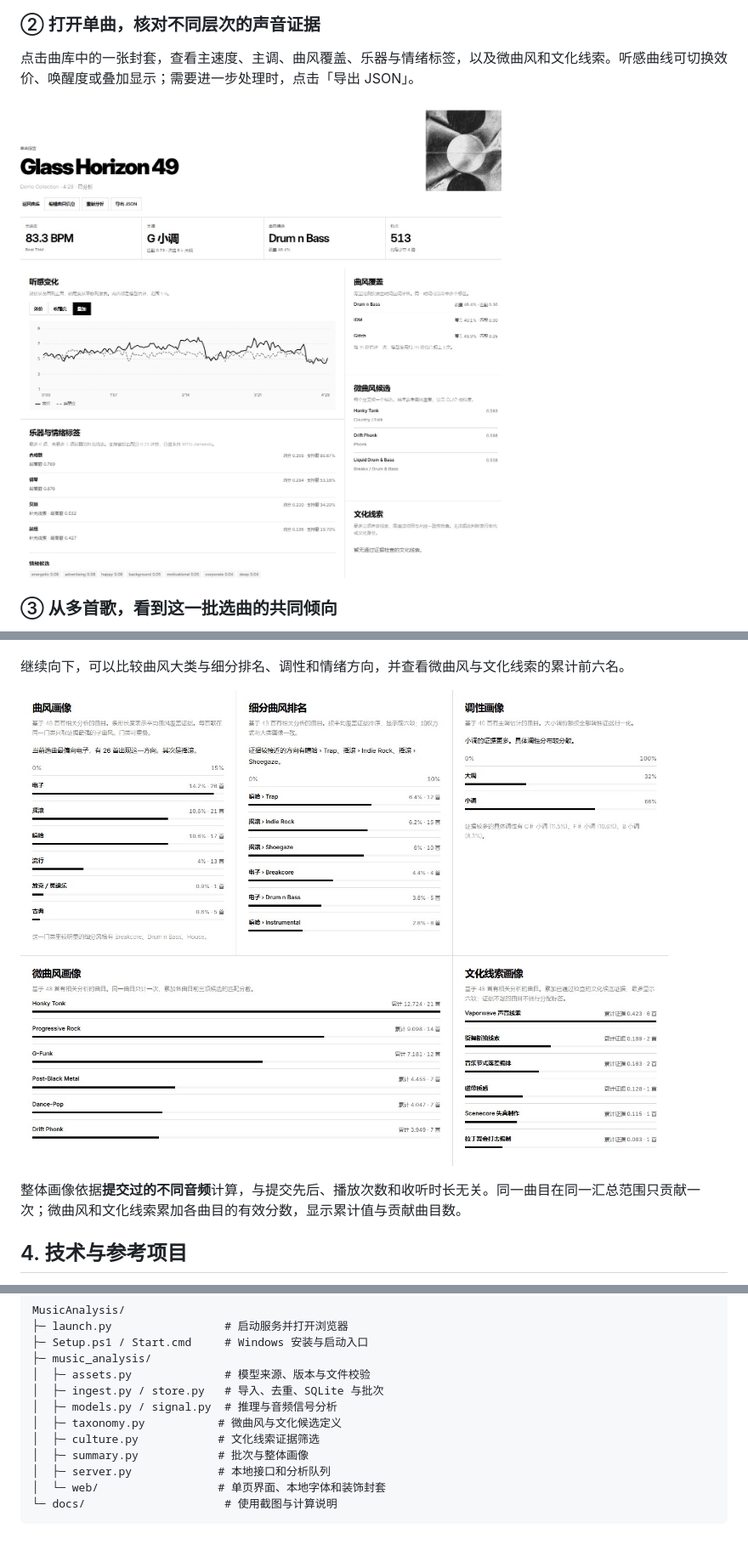
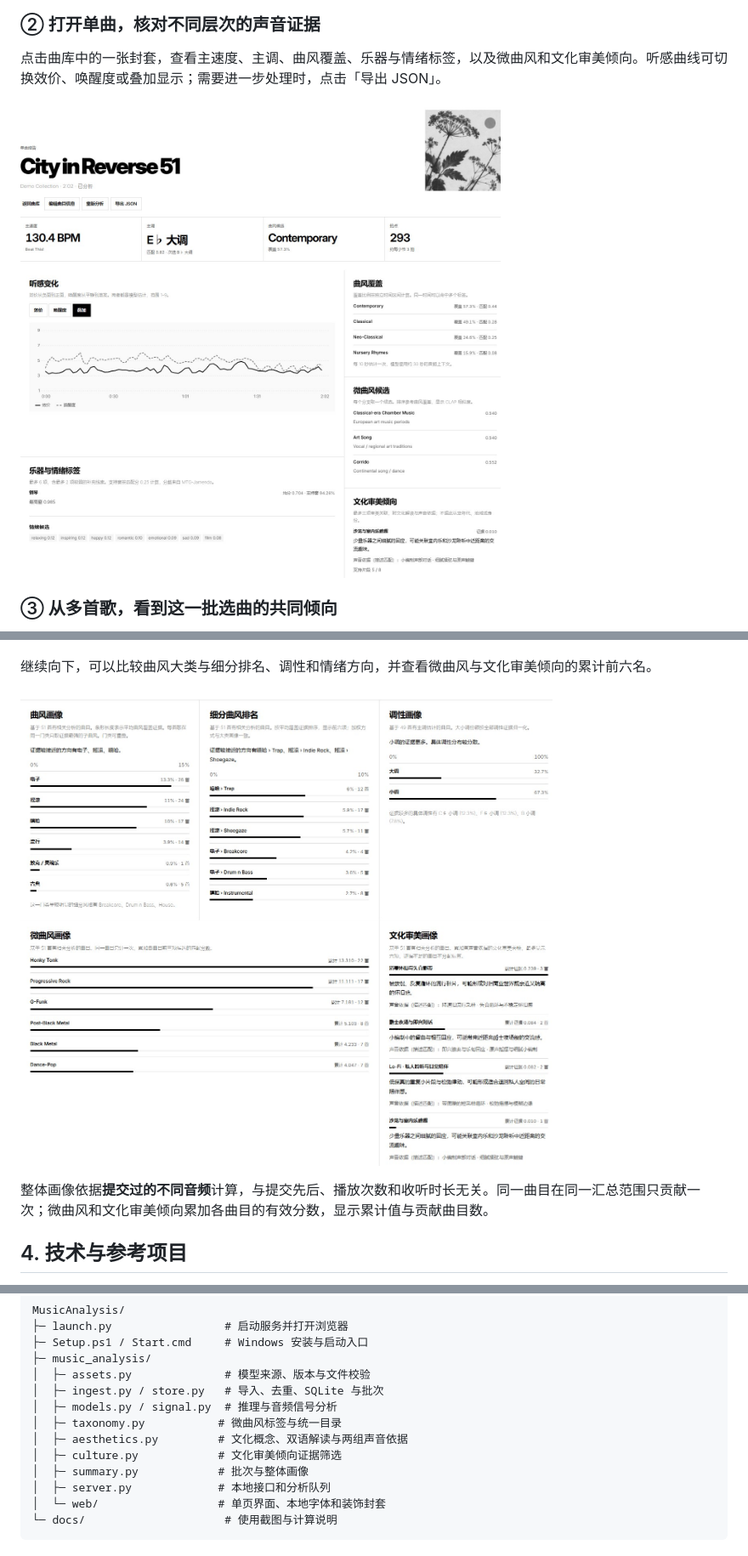
Before and after one commit to White-Lulu/MusicAnalysis, a Markdown page: README.md, 3 parts joined by grey strips. Shown at 85% size. Rendered like a GitHub page; pictures changed too: docs/images/02-track-analysis.jpg, docs/images/04-collection-directions.jpg.

Commit message:
Add evidence-backed cultural aesthetic concepts and readings

```diff
--- a/README.md
+++ b/README.md
@@ -41,5 +41,5 @@ MusicAnalysis 是一个面向 Windows 的本地音乐分析应用。导入歌曲
 
 ### ② 打开单曲，核对不同层次的声音证据
 
-点击曲库中的一张封套，查看主速度、主调、曲风覆盖、乐器与情绪标签，以及微曲风和文化线索。听感曲线可切换效价、唤醒度或叠加显示；需要进一步处理时，点击「导出 JSON」。
+点击曲库中的一张封套，查看主速度、主调、曲风覆盖、乐器与情绪标签，以及微曲风和文化审美倾向。听感曲线可切换效价、唤醒度或叠加显示；需要进一步处理时，点击「导出 JSON」。
 
@@ -51,5 +51,5 @@ MusicAnalysis 是一个面向 Windows 的本地音乐分析应用。导入歌曲
 
 ![批次与整体画像。听感散点图旁给出推动感、情绪底色、集中度与曲内起伏的描述性报告。](docs/images/03-listening-profile.jpg)
 
-继续向下，可以比较曲风大类与细分排名、调性和情绪方向，并查看微曲风与文化线索的累计前六名。
+继续向下，可以比较曲风大类与细分排名、调性和情绪方向，并查看微曲风与文化审美倾向的累计前六名。
 
@@ -57,5 +57,5 @@ MusicAnalysis 是一个面向 Windows 的本地音乐分析应用。导入歌曲
 
-整体画像依据**提交过的不同音频**计算，与提交先后、播放次数和收听时长无关。同一曲目在同一汇总范围只贡献一次；微曲风和文化线索累加各曲目的有效分数，显示累计值与贡献曲目数。
+整体画像依据**提交过的不同音频**计算，与提交先后、播放次数和收听时长无关。同一曲目在同一汇总范围只贡献一次；微曲风和文化审美倾向累加各曲目的有效分数，显示累计值与贡献曲目数。
 
 ## 4. 技术与参考项目
 
@@ -83,8 +83,9 @@ MusicAnalysis/
 │  ├─ assets.py              # 模型来源、版本与文件校验
 │  ├─ ingest.py / store.py   # 导入、去重、SQLite 与批次
 │  ├─ models.py / signal.py  # 推理与音频信号分析
-│  ├─ taxonomy.py           # 微曲风与文化候选定义
-│  ├─ culture.py            # 文化线索证据筛选
+│  ├─ taxonomy.py           # 微曲风标签与统一目录
+│  ├─ aesthetics.py         # 文化概念、双语解读与两组声音依据
+│  ├─ culture.py            # 文化审美倾向证据筛选
 │  ├─ summary.py            # 批次与整体画像
 │  ├─ server.py             # 本地接口和分析队列
 │  └─ web/                  # 单页界面、本地字体和装饰封套
```
Also changed, not shown: other parts of README.md (+12 -6 lines), docs/analysis-methods.md (+4 -3 lines), 13 other files.
